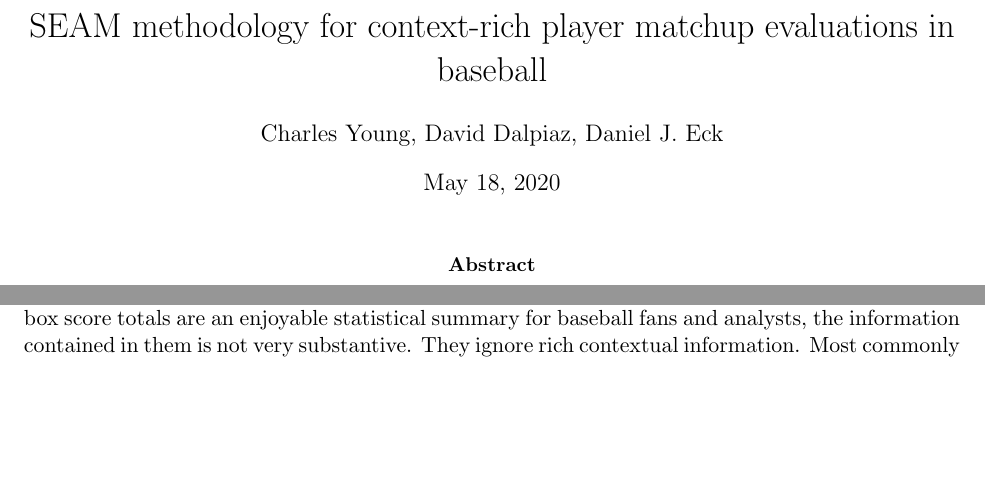
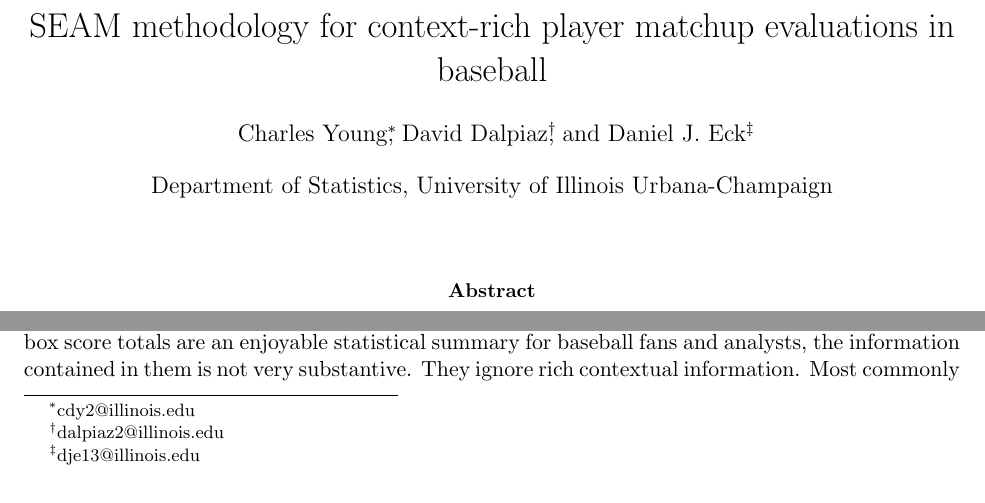
Before and after one commit to DEck13/baseball_research, a LaTeX paper (spraydists/seam.tex): two parts of page 1 of 14, joined at a grey line, cut so that both start at the same text, the shorter picture padded with empty space. Compiled offline with pdfLaTeX.

Commit message:
added affiliations and email addresses

```diff
--- a/spraydists/seam.tex
+++ b/spraydists/seam.tex
@@ -59,7 +59,12 @@
 \allowdisplaybreaks
 
 \title{SEAM methodology for context-rich player matchup evaluations in baseball}
-\author{Charles Young, David Dalpiaz, Daniel J. Eck}
+\author{Charles Young\thanks{cdy2@illinois.edu},
+David Dalpiaz\thanks{dalpiaz2@illinois.edu},
+and Daniel J. Eck\thanks{dje13@illinois.edu} \\[1em]
+Department of Statistics, University of Illinois Urbana-Champaign
+}
+\date{}
 
 \begin{document}
 
```
Also changed, not shown: spraydists/seam.pdf.
